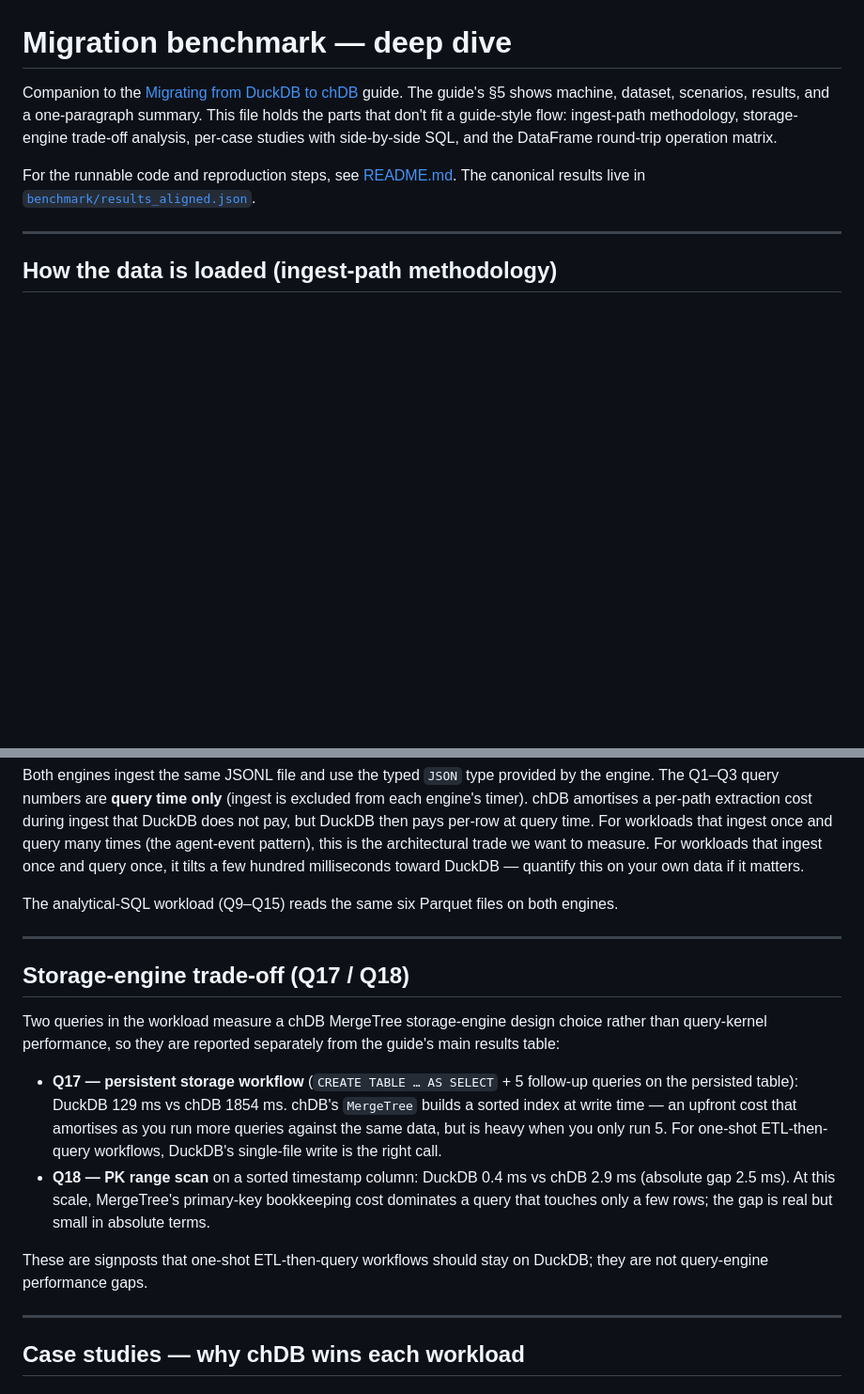
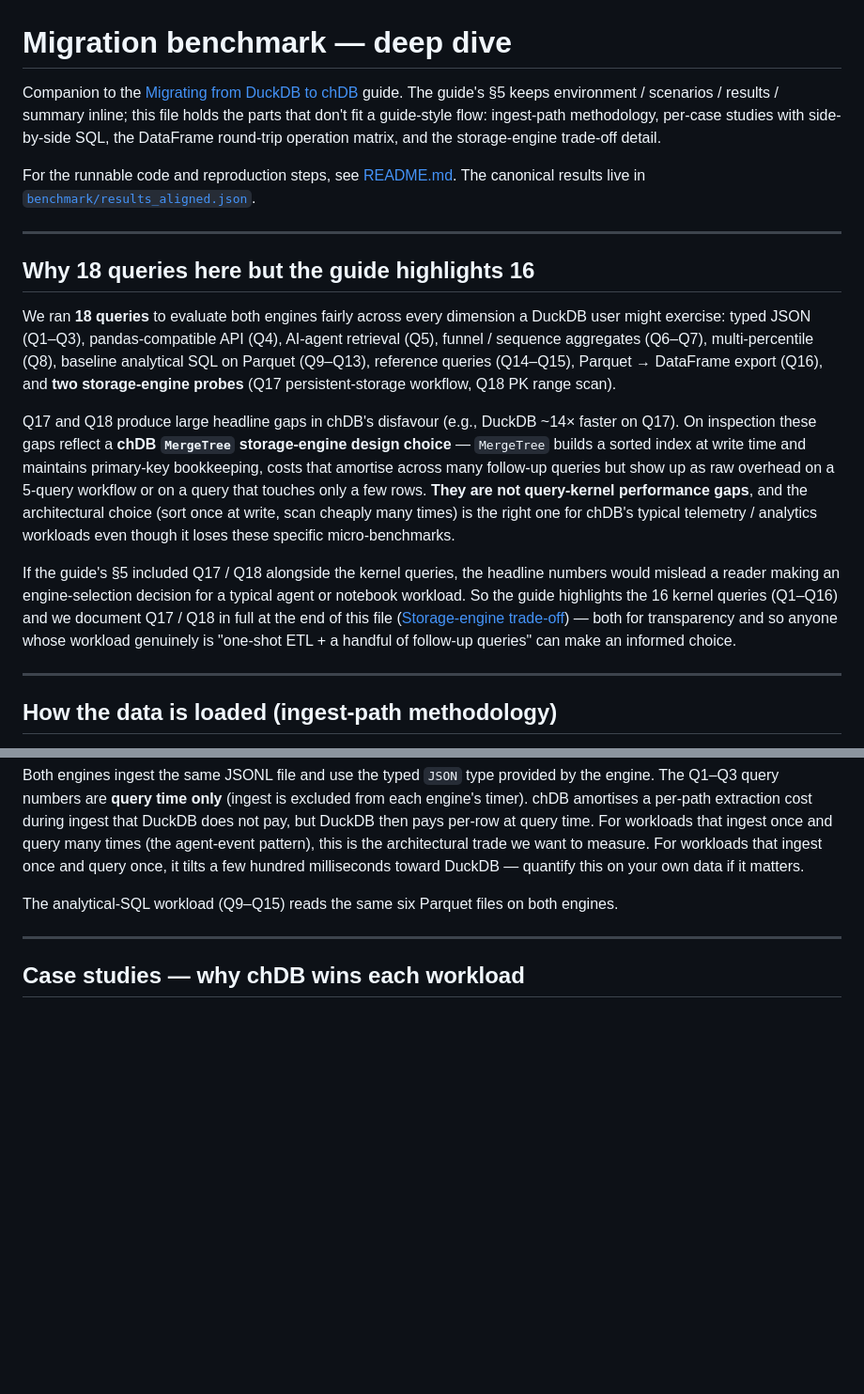
Before and after one commit to chdb-io/cookbook, a Markdown page: migration-from-duckdb/BENCHMARK.md, 2 parts joined by grey strips. Shown at 94% size. Drawn GitHub-style; blank space fills up the shorter version.

```diff
--- a/migration-from-duckdb/BENCHMARK.md
+++ b/migration-from-duckdb/BENCHMARK.md
@@ -1,8 +1,18 @@
 # Migration benchmark — deep dive
 
-Companion to the [Migrating from DuckDB to chDB](https://clickhouse.com/docs/chdb/guides/migration-from-duckdb) guide. The guide's §5 shows machine, dataset, scenarios, results, and a one-paragraph summary. This file holds the parts that don't fit a guide-style flow: ingest-path methodology, storage-engine trade-off analysis, per-case studies with side-by-side SQL, and the DataFrame round-trip operation matrix.
+Companion to the [Migrating from DuckDB to chDB](https://clickhouse.com/docs/chdb/guides/migration-from-duckdb) guide. The guide's §5 keeps environment / scenarios / results / summary inline; this file holds the parts that don't fit a guide-style flow: ingest-path methodology, per-case studies with side-by-side SQL, the DataFrame round-trip operation matrix, and the storage-engine trade-off detail.
 
 For the runnable code and reproduction steps, see [README.md](README.md). The canonical results live in [`benchmark/results_aligned.json`](benchmark/results_aligned.json).
+
+---
+
+## Why 18 queries here but the guide highlights 16
+
+We ran **18 queries** to evaluate both engines fairly across every dimension a DuckDB user might exercise: typed JSON (Q1–Q3), pandas-compatible API (Q4), AI-agent retrieval (Q5), funnel / sequence aggregates (Q6–Q7), multi-percentile (Q8), baseline analytical SQL on Parquet (Q9–Q13), reference queries (Q14–Q15), Parquet → DataFrame export (Q16), and **two storage-engine probes** (Q17 persistent-storage workflow, Q18 PK range scan).
+
+Q17 and Q18 produce large headline gaps in chDB's disfavour (e.g., DuckDB ~14× faster on Q17). On inspection these gaps reflect a **chDB `MergeTree` storage-engine design choice** — `MergeTree` builds a sorted index at write time and maintains primary-key bookkeeping, costs that amortise across many follow-up queries but show up as raw overhead on a 5-query workflow or on a query that touches only a few rows. **They are not query-kernel performance gaps**, and the architectural choice (sort once at write, scan cheaply many times) is the right one for chDB's typical telemetry / analytics workloads even though it loses these specific micro-benchmarks.
+
+If the guide's §5 included Q17 / Q18 alongside the kernel queries, the headline numbers would mislead a reader making an engine-selection decision for a typical agent or notebook workload. So the guide highlights the 16 kernel queries (Q1–Q16) and we document Q17 / Q18 in full at the end of this file ([Storage-engine trade-off](#storage-engine-trade-off-q17--q18)) — both for transparency and so anyone whose workload genuinely is "one-shot ETL + a handful of follow-up queries" can make an informed choice.
 
 ---
 
@@ -16,17 +26,6 @@ The JSON workload (Q1–Q3) is loaded apples-to-apples but **stored differently
 Both engines ingest the same JSONL file and use the typed `JSON` type provided by the engine. The Q1–Q3 query numbers are **query time only** (ingest is excluded from each engine's timer). chDB amortises a per-path extraction cost during ingest that DuckDB does not pay, but DuckDB then pays per-row at query time. For workloads that ingest once and query many times (the agent-event pattern), this is the architectural trade we want to measure. For workloads that ingest once and query once, it tilts a few hundred milliseconds toward DuckDB — quantify this on your own data if it matters.
 
 The analytical-SQL workload (Q9–Q15) reads the same six Parquet files on both engines.
-
----
-
-## Storage-engine trade-off (Q17 / Q18)
-
-Two queries in the workload measure a chDB MergeTree storage-engine design choice rather than query-kernel performance, so they are reported separately from the guide's main results table:
-
-- **Q17 — persistent storage workflow** (`CREATE TABLE … AS SELECT` + 5 follow-up queries on the persisted table): DuckDB 129 ms vs chDB 1854 ms. chDB's `MergeTree` builds a sorted index at write time — an upfront cost that amortises as you run more queries against the same data, but is heavy when you only run 5. For one-shot ETL-then-query workflows, DuckDB's single-file write is the right call.
-- **Q18 — PK range scan** on a sorted timestamp column: DuckDB 0.4 ms vs chDB 2.9 ms (absolute gap 2.5 ms). At this scale, MergeTree's primary-key bookkeeping cost dominates a query that touches only a few rows; the gap is real but small in absolute terms.
-
-These are signposts that one-shot ETL-then-query workflows should stay on DuckDB; they are not query-engine performance gaps.
 
 ---
 
```
Also changed, not shown: other parts of migration-from-duckdb/BENCHMARK.md (+31 -1 lines), migration-from-duckdb/README.md (+11 -4 lines).
